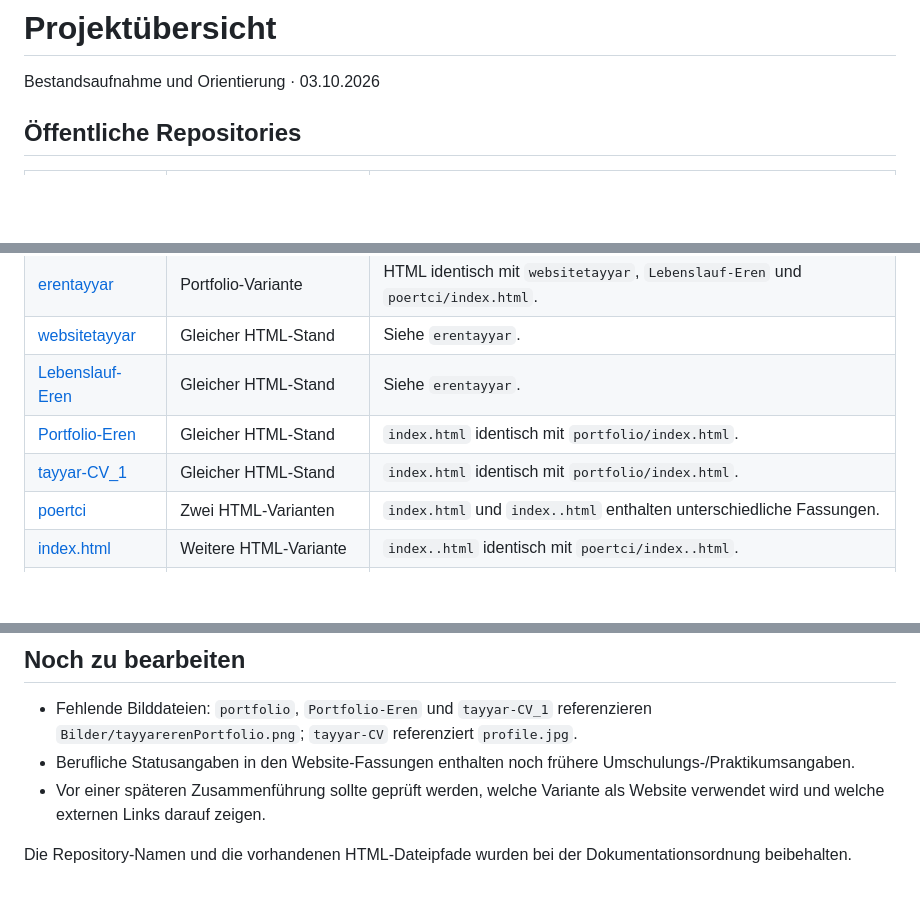
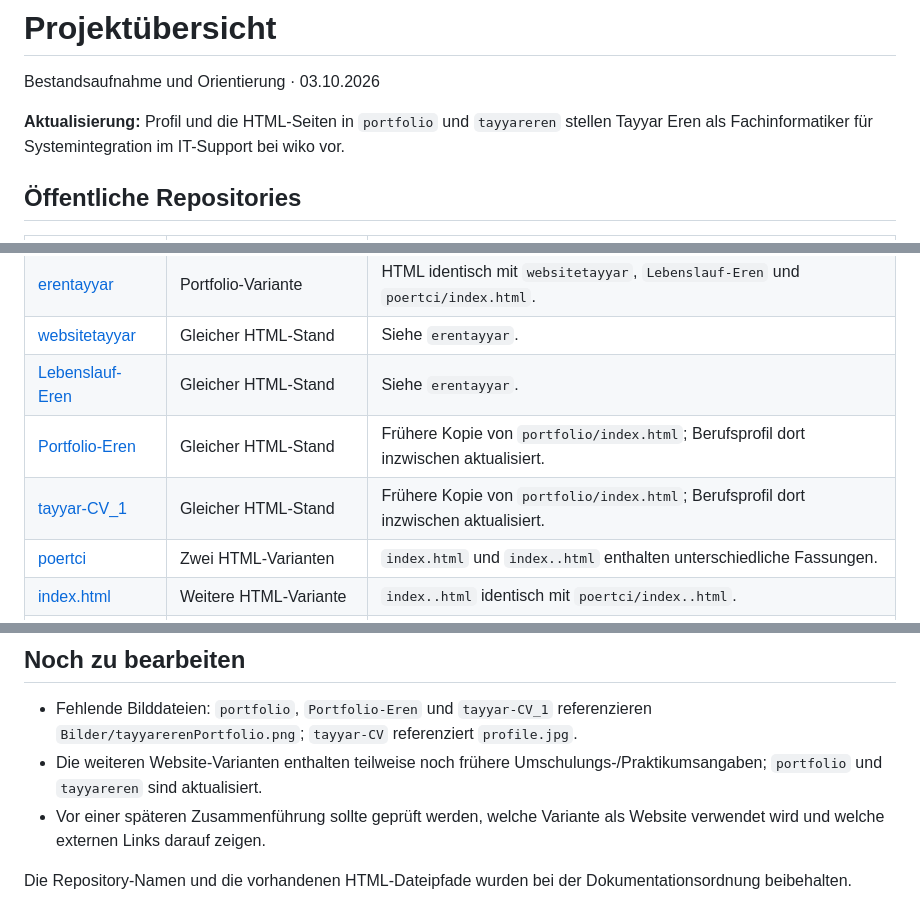
Before and after one commit to TayyarEren/tayyareren, a Markdown page: PROJEKTE.md, 3 parts joined by grey strips. GitHub-like rendering; blank space fills up the shorter version.

Commit message:
docs: update professional profile to Fachinformatiker and IT support at wiko

```diff
--- a/PROJEKTE.md
+++ b/PROJEKTE.md
@@ -1,6 +1,8 @@
 # Projektübersicht
 
 Bestandsaufnahme und Orientierung · 03.10.2026
+
+**Aktualisierung:** Profil und die HTML-Seiten in `portfolio` und `tayyareren` stellen Tayyar Eren als Fachinformatiker für Systemintegration im IT-Support bei wiko vor.
 
 ## Öffentliche Repositories
 
@@ -14,8 +16,8 @@ Bestandsaufnahme und Orientierung · 03.10.2026
 | [erentayyar](https://github.com/TayyarEren/erentayyar) | Portfolio-Variante | HTML identisch mit `websitetayyar`, `Lebenslauf-Eren` und `poertci/index.html`. |
 | [websitetayyar](https://github.com/TayyarEren/websitetayyar) | Gleicher HTML-Stand | Siehe `erentayyar`. |
 | [Lebenslauf-Eren](https://github.com/TayyarEren/Lebenslauf-Eren) | Gleicher HTML-Stand | Siehe `erentayyar`. |
-| [Portfolio-Eren](https://github.com/TayyarEren/Portfolio-Eren) | Gleicher HTML-Stand | `index.html` identisch mit `portfolio/index.html`. |
-| [tayyar-CV_1](https://github.com/TayyarEren/tayyar-CV_1) | Gleicher HTML-Stand | `index.html` identisch mit `portfolio/index.html`. |
+| [Portfolio-Eren](https://github.com/TayyarEren/Portfolio-Eren) | Gleicher HTML-Stand | Frühere Kopie von `portfolio/index.html`; Berufsprofil dort inzwischen aktualisiert. |
+| [tayyar-CV_1](https://github.com/TayyarEren/tayyar-CV_1) | Gleicher HTML-Stand | Frühere Kopie von `portfolio/index.html`; Berufsprofil dort inzwischen aktualisiert. |
 | [poertci](https://github.com/TayyarEren/poertci) | Zwei HTML-Varianten | `index.html` und `index..html` enthalten unterschiedliche Fassungen. |
 | [index.html](https://github.com/TayyarEren/index.html) | Weitere HTML-Variante | `index..html` identisch mit `poertci/index..html`. |
 | [Test-Freiburg](https://github.com/TayyarEren/Test-Freiburg) | Testrepository | README; keine Anwendung. |
@@ -35,7 +37,7 @@ Die genannten HTML-Dateien hatten zum Zeitpunkt der Bestandsaufnahme dieselbe Gi
 ## Noch zu bearbeiten
 
 - Fehlende Bilddateien: `portfolio`, `Portfolio-Eren` und `tayyar-CV_1` referenzieren `Bilder/tayyarerenPortfolio.png`; `tayyar-CV` referenziert `profile.jpg`.
-- Berufliche Statusangaben in den Website-Fassungen enthalten noch frühere Umschulungs-/Praktikumsangaben.
+- Die weiteren Website-Varianten enthalten teilweise noch frühere Umschulungs-/Praktikumsangaben; `portfolio` und `tayyareren` sind aktualisiert.
 - Vor einer späteren Zusammenführung sollte geprüft werden, welche Variante als Website verwendet wird und welche externen Links darauf zeigen.
 
 Die Repository-Namen und die vorhandenen HTML-Dateipfade wurden bei der Dokumentationsordnung beibehalten.
```
